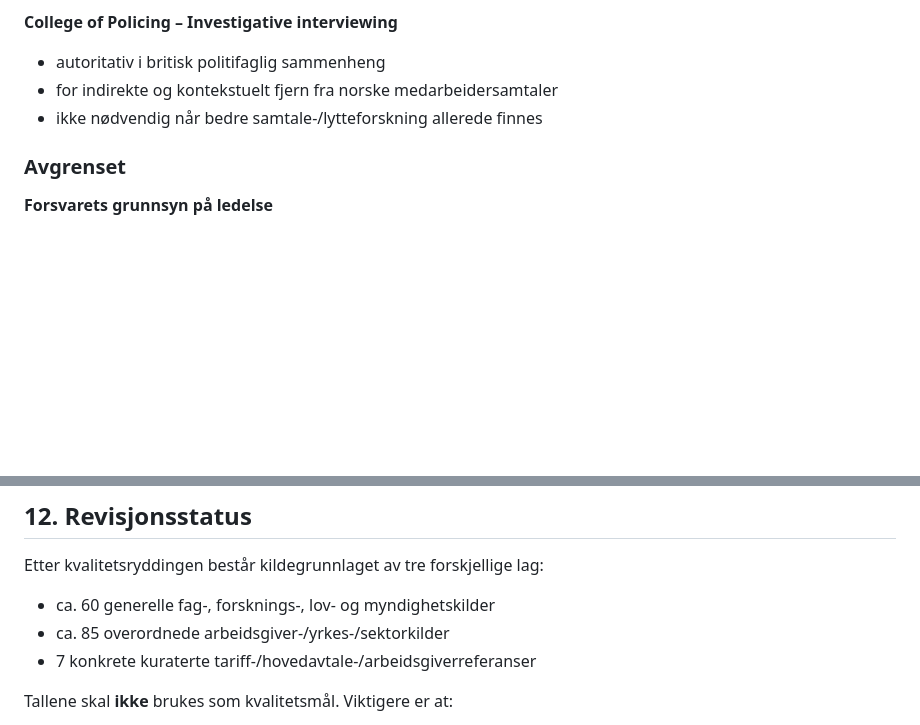
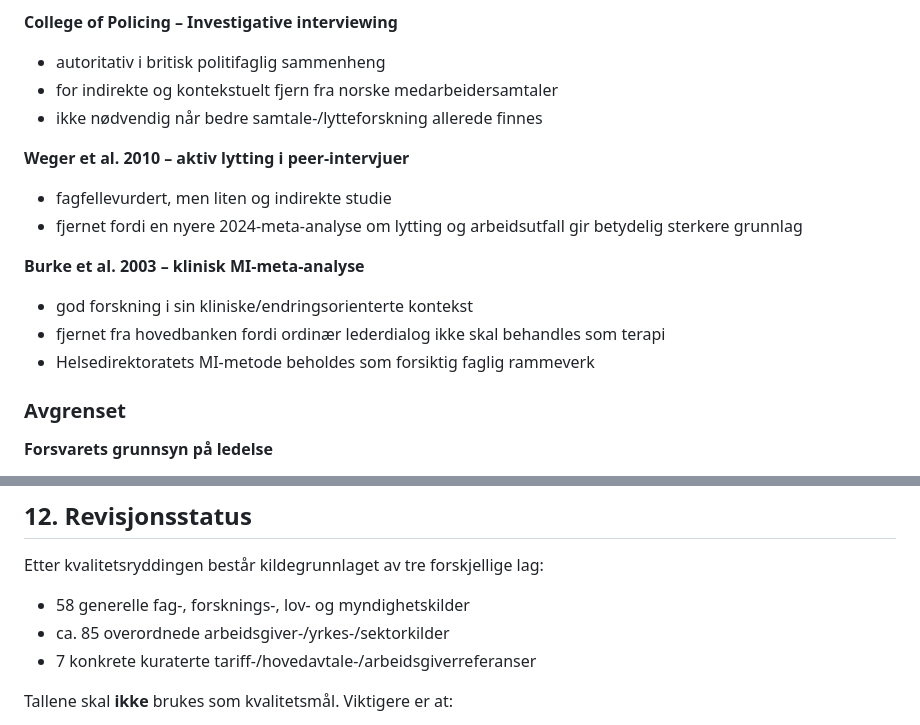
Before and after one commit to IBE160-2026/G46-nilsen, a Markdown page: docs/SOURCE-QUALITY-AUDIT-2026-11-08.md, 2 parts joined by grey strips. GitHub-like rendering; blank space fills up the shorter version.

Commit message:
Synk kildekvalitetsrevisjon med SOURCEBANK v8

```diff
--- a/docs/SOURCE-QUALITY-AUDIT-2026-11-08.md
+++ b/docs/SOURCE-QUALITY-AUDIT-2026-11-08.md
@@ -278,6 +278,15 @@ Sterke internasjonale rammeverk, men ikke norsk lov. De kan støtte faglige prin
 - for indirekte og kontekstuelt fjern fra norske medarbeidersamtaler
 - ikke nødvendig når bedre samtale-/lytteforskning allerede finnes
 
+**Weger et al. 2010 – aktiv lytting i peer-intervjuer**
+- fagfellevurdert, men liten og indirekte studie
+- fjernet fordi en nyere 2024-meta-analyse om lytting og arbeidsutfall gir betydelig sterkere grunnlag
+
+**Burke et al. 2003 – klinisk MI-meta-analyse**
+- god forskning i sin kliniske/endringsorienterte kontekst
+- fjernet fra hovedbanken fordi ordinær lederdialog ikke skal behandles som terapi
+- Helsedirektoratets MI-metode beholdes som forsiktig faglig rammeverk
+
 ### Avgrenset
 
 **Forsvarets grunnsyn på ledelse**
@@ -416,7 +425,7 @@ Testen inngår i `npm run test-local`.
 
 Etter kvalitetsryddingen består kildegrunnlaget av tre forskjellige lag:
 
-- ca. 60 generelle fag-, forsknings-, lov- og myndighetskilder
+- 58 generelle fag-, forsknings-, lov- og myndighetskilder
 - ca. 85 overordnede arbeidsgiver-/yrkes-/sektorkilder
 - 7 konkrete kuraterte tariff-/hovedavtale-/arbeidsgiverreferanser
 
```
